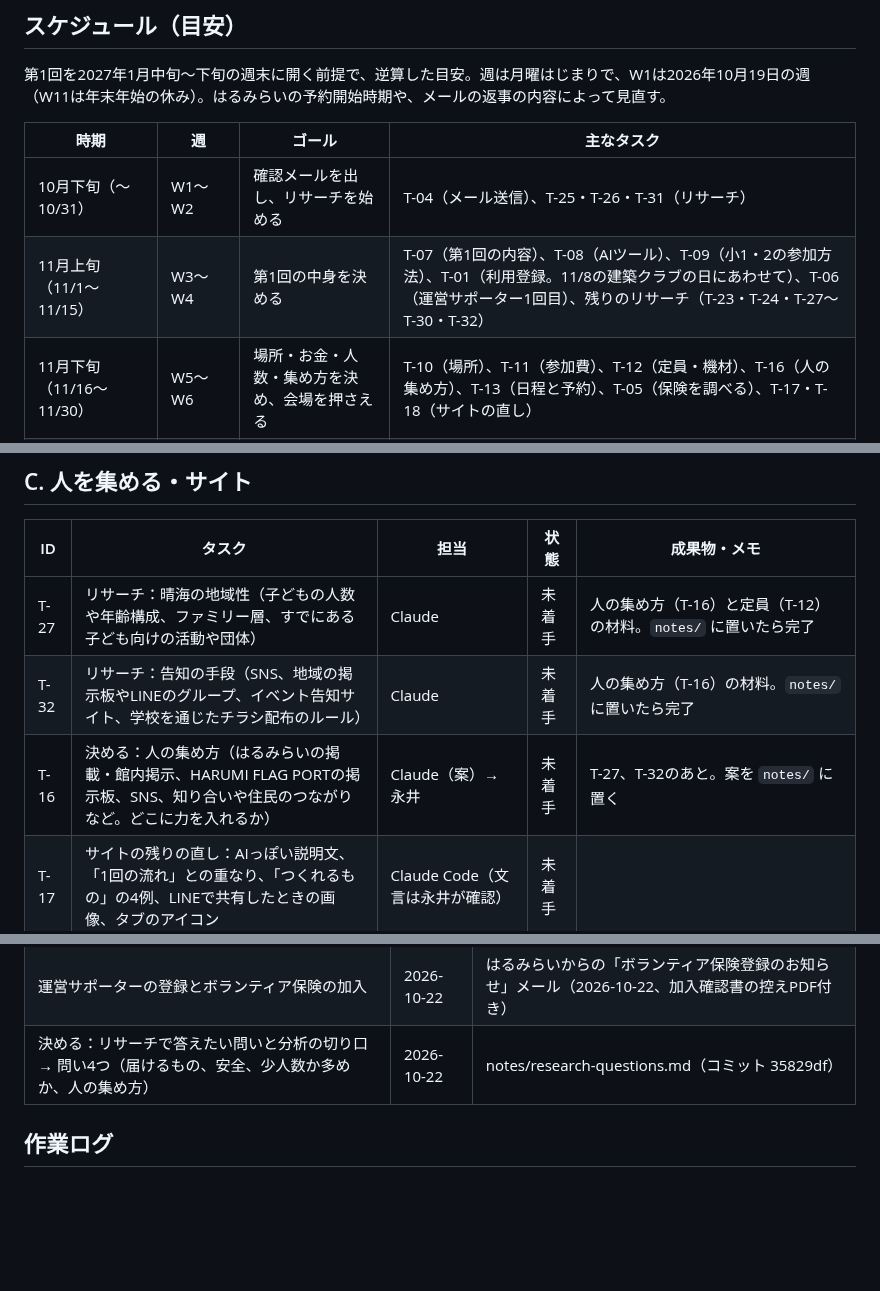
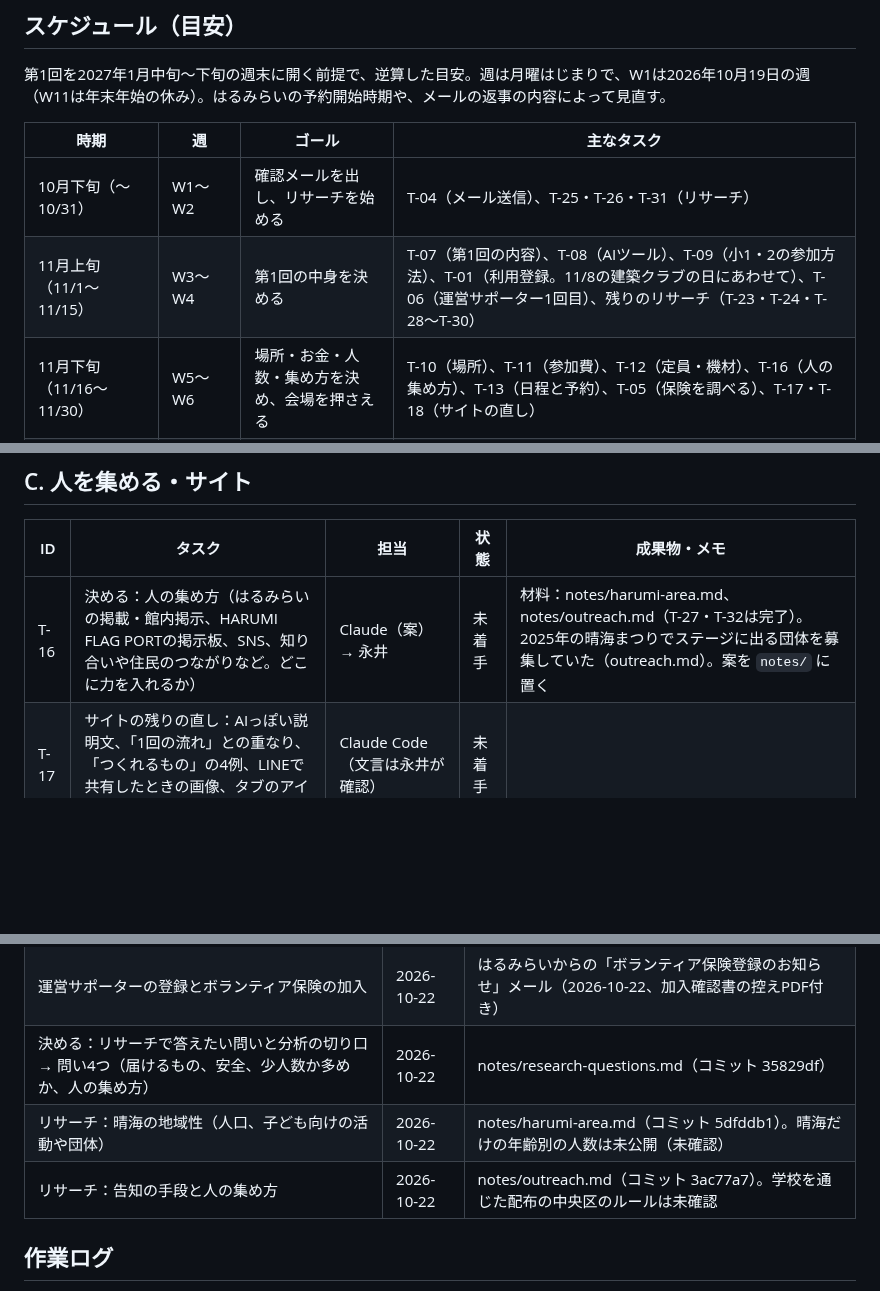
Before and after one commit to YusukeNagai/harumi_AI_lab, a Markdown page: TASKS.md, 3 parts joined by grey strips. Drawn GitHub-style; blank space fills up the shorter version.

Commit message:
タスク台帳：T-27・T-32のリサーチを完了にし、T-16の材料を追記
Co-Authored-By: Claude Opus 5.5 <noreply@anthropic.com>

```diff
--- a/TASKS.md
+++ b/TASKS.md
@@ -20,7 +20,7 @@
 | 時期 | 週 | ゴール | 主なタスク |
 |---|---|---|---|
 | 10月下旬（〜10/31） | W1〜W2 | 確認メールを出し、リサーチを始める | T-04（メール送信）、T-25・T-26・T-31（リサーチ） |
-| 11月上旬（11/1〜11/15） | W3〜W4 | 第1回の中身を決める | T-07（第1回の内容）、T-08（AIツール）、T-09（小1・2の参加方法）、T-01（利用登録。11/8の建築クラブの日にあわせて）、T-06（運営サポーター1回目）、残りのリサーチ（T-23・T-24・T-27〜T-30・T-32） |
+| 11月上旬（11/1〜11/15） | W3〜W4 | 第1回の中身を決める | T-07（第1回の内容）、T-08（AIツール）、T-09（小1・2の参加方法）、T-01（利用登録。11/8の建築クラブの日にあわせて）、T-06（運営サポーター1回目）、残りのリサーチ（T-23・T-24・T-28〜T-30） |
 | 11月下旬（11/16〜11/30） | W5〜W6 | 場所・お金・人数・集め方を決め、会場を押さえる | T-10（場所）、T-11（参加費）、T-12（定員・機材）、T-16（人の集め方）、T-13（日程と予約）、T-05（保険を調べる）、T-17・T-18（サイトの直し） |
 | 12月上旬（12/1〜12/15） | W7〜W8 | 告知を始めて、申込みを受け付ける | T-19（告知と申込みフォーム）、T-20（チラシ）、T-33（チラシの掲示。PORTの掲示板は事務局の確認に日数がかかる）、T-21（事前登録者への案内）、はるみらいHPのお知らせ欄の更新 |
 | 12月中旬〜下旬（〜12/28） | W9〜W10 | 教材と保護者向け資料をそろえる | T-14（進行表と教材）、T-15（保護者向け資料）、T-05（保険に加入） |
@@ -76,9 +76,7 @@
 
 | ID | タスク | 担当 | 状態 | 成果物・メモ |
 |---|---|---|---|---|
-| T-27 | リサーチ：晴海の地域性（子どもの人数や年齢構成、ファミリー層、すでにある子ども向けの活動や団体） | Claude | 未着手 | 人の集め方（T-16）と定員（T-12）の材料。`notes/` に置いたら完了 |
-| T-32 | リサーチ：告知の手段（SNS、地域の掲示板やLINEのグループ、イベント告知サイト、学校を通じたチラシ配布のルール） | Claude | 未着手 | 人の集め方（T-16）の材料。`notes/` に置いたら完了 |
-| T-16 | 決める：人の集め方（はるみらいの掲載・館内掲示、HARUMI FLAG PORTの掲示板、SNS、知り合いや住民のつながりなど。どこに力を入れるか） | Claude（案）→ 永井 | 未着手 | T-27、T-32のあと。案を `notes/` に置く |
+| T-16 | 決める：人の集め方（はるみらいの掲載・館内掲示、HARUMI FLAG PORTの掲示板、SNS、知り合いや住民のつながりなど。どこに力を入れるか） | Claude（案）→ 永井 | 未着手 | 材料：notes/harumi-area.md、notes/outreach.md（T-27・T-32は完了）。2025年の晴海まつりでステージに出る団体を募集していた（outreach.md）。案を `notes/` に置く |
 | T-17 | サイトの残りの直し：AIっぽい説明文、「1回の流れ」との重なり、「つくれるもの」の4例、LINEで共有したときの画像、タブのアイコン | Claude Code（文言は永井が確認） | 未着手 | |
 | T-18 | 事前登録のテスト回答を削除する | 永井（どれがテストか確認）→ Claude Code | 未着手 | 2026-10-20夜に回答2件。テストかどうか未確認 |
 | T-19 | 開催告知と申込みフォームをサイトに置く | Claude Code | 未着手 | T-07、T-10〜T-13のあと |
@@ -97,6 +95,8 @@
 | 事前登録フォームをサイトに置く | 2026-10-20 | コミット c1eb80d。Googleフォーム「はるみAIラボ 事前登録」と連携スプレッドシート |
 | 運営サポーターの登録とボランティア保険の加入 | 2026-10-22 | はるみらいからの「ボランティア保険登録のお知らせ」メール（2026-10-22、加入確認書の控えPDF付き） |
 | 決める：リサーチで答えたい問いと分析の切り口 → 問い4つ（届けるもの、安全、少人数か多めか、人の集め方） | 2026-10-22 | notes/research-questions.md（コミット 35829df） |
+| リサーチ：晴海の地域性（人口、子ども向けの活動や団体） | 2026-10-22 | notes/harumi-area.md（コミット 5dfddb1）。晴海だけの年齢別の人数は未公開（未確認） |
+| リサーチ：告知の手段と人の集め方 | 2026-10-22 | notes/outreach.md（コミット 3ac77a7）。学校を通じた配布の中央区のルールは未確認 |
 
 ## 作業ログ
 
```
Also changed, not shown: other parts of TASKS.md (+1 -0 lines).
